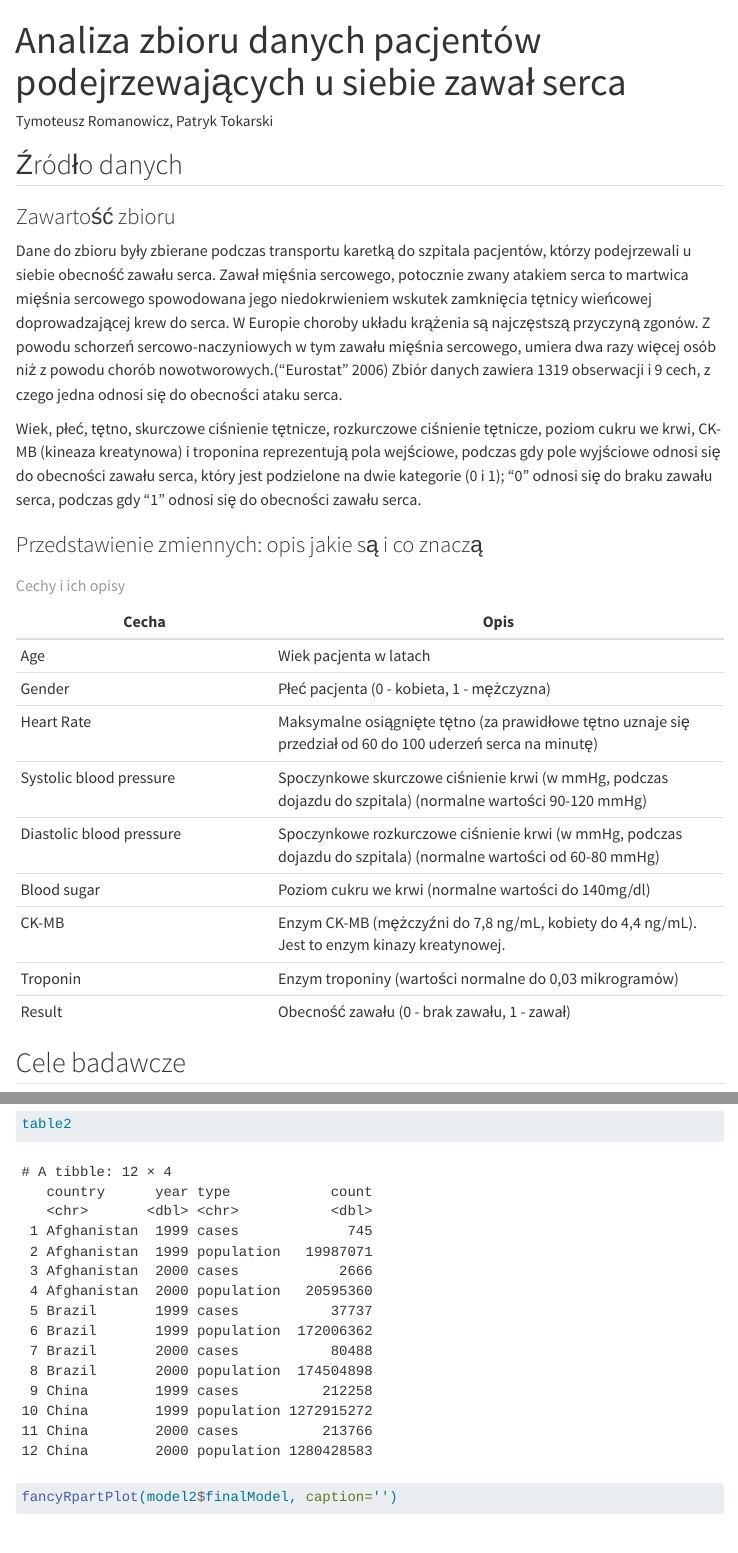
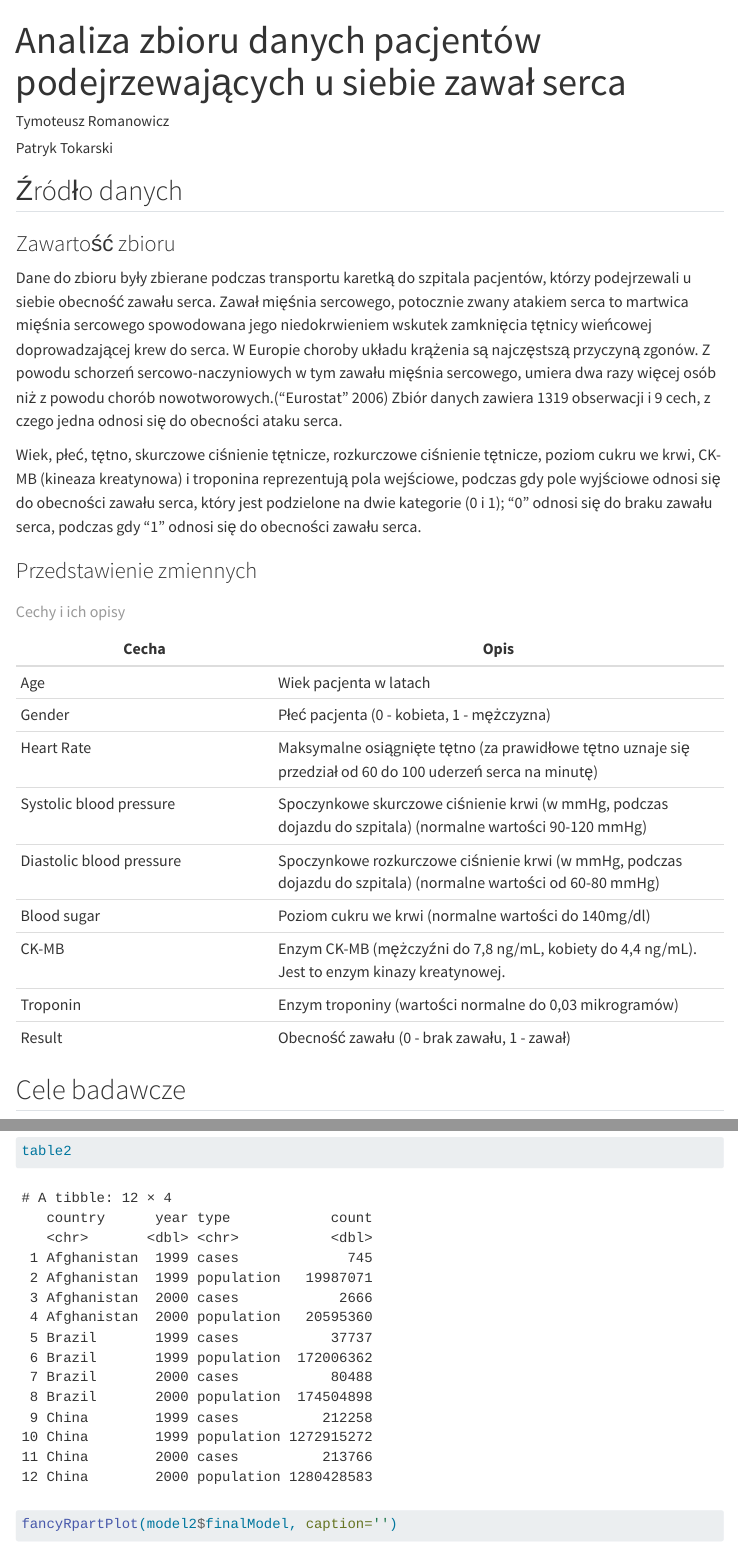
Before and after one commit to tymson170/HeartAttackPrediction, a Quarto document (project.qmd): the page in a window 1100 px wide, from its top, and a second part further down, joined at a grey line. Rendered offline with R 4.5, knitr and Pandoc in place of Quarto, with nearby package versions; some code elsewhere in the file could not run offline; menus at the side of the page are left out; long lines of code are wrapped.

Commit message:
improved text

```diff
--- a/project.qmd
+++ b/project.qmd
@@ -1,6 +1,8 @@
 ---
 title: "Analiza zbioru danych pacjentów podejrzewających u siebie zawał serca"
-author: "Tymoteusz Romanowicz, Patryk Tokarski"
+author:
+  - Tymoteusz Romanowicz
+  - Patryk Tokarski
 format:
   html:
     self-contained: true
@@ -23,10 +25,10 @@ Dane do zbioru były zbierane podczas transportu karetką do szpitala pacjentów
 
 Wiek, płeć, tętno, skurczowe ciśnienie tętnicze, rozkurczowe ciśnienie tętnicze, poziom cukru we krwi, CK-MB (kineaza kreatynowa) i troponina reprezentują pola wejściowe, podczas gdy pole wyjściowe odnosi się do obecności zawału serca, który jest podzielone na dwie kategorie (0 i 1); "0" odnosi się do braku zawału serca, podczas gdy "1" odnosi się do obecności zawału serca.
 
-### Przedstawienie zmiennych: opis jakie są i co znaczą
+### Przedstawienie zmiennych
 
 | Cecha                    | Opis                                                                                                           |
-|--------------------------|----------------------------------------------|
+|--------------------------|---------------------------------------------|
 | Age                      | Wiek pacjenta w latach                                                                                         |
 | Gender                   | Płeć pacjenta (0 - kobieta, 1 - mężczyzna)                                                                     |
 | Heart Rate               | Maksymalne osiągnięte tętno (za prawidłowe tętno uznaje się przedział od 60 do 100 uderzeń serca na minutę)    |
```
Also changed, not shown: project.qmd (2 more changed lines).
